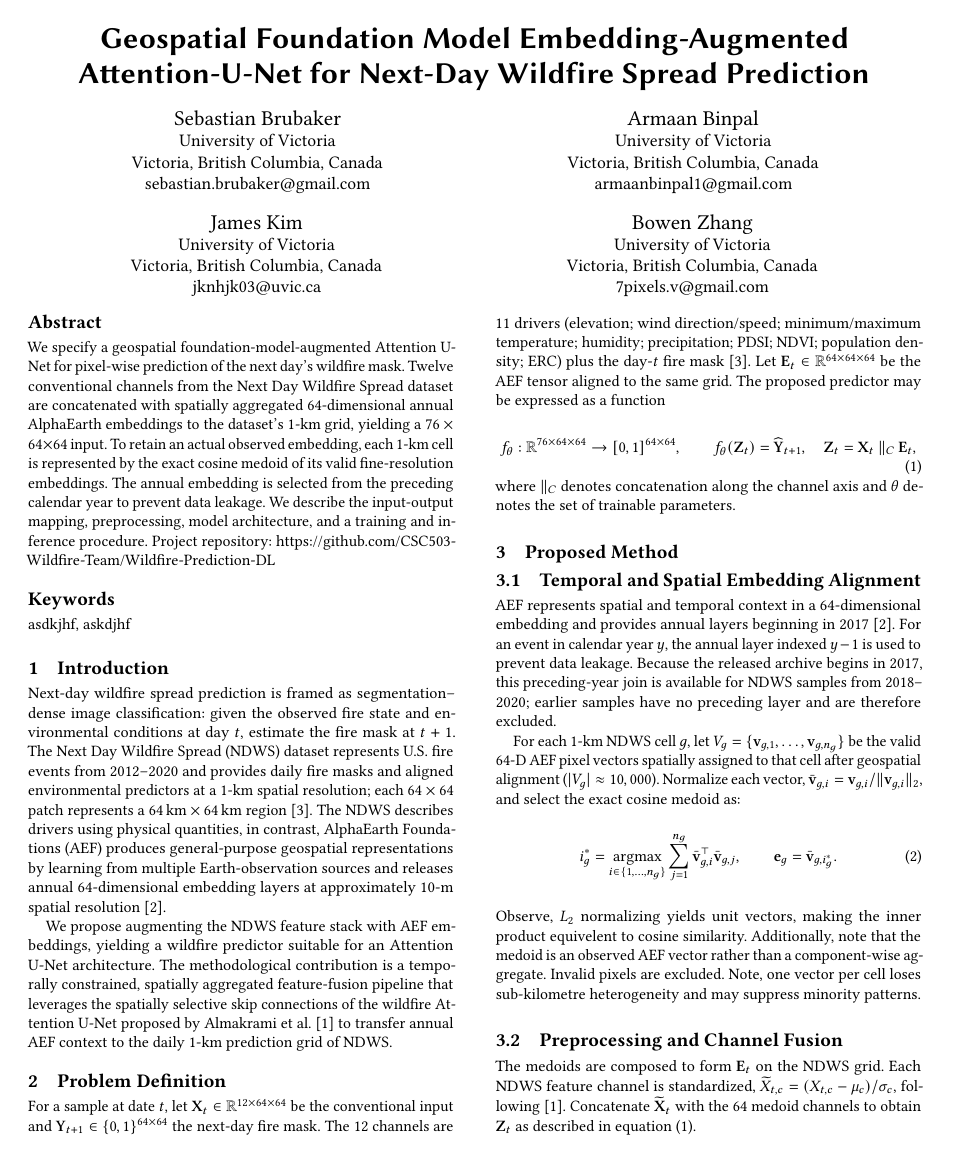
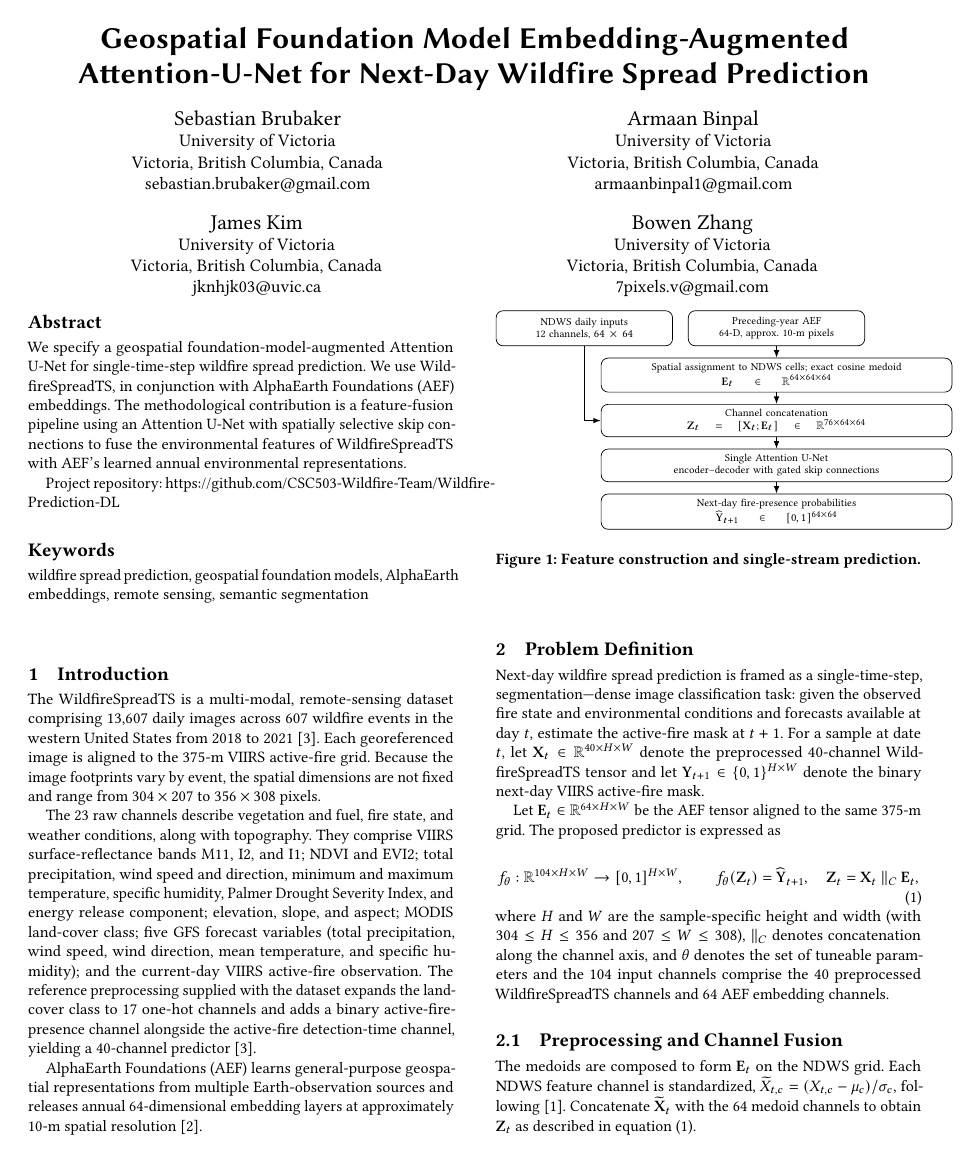
Before and after one commit to CSC503-Wildfire-Team/Wildfire-Prediction-DL, a LaTeX paper (reports/a3/03_Solution.tex): page 1 of 2. Compiled offline with pdfLaTeX.

Commit message:
Solution writeup drafting.

```diff
--- a/reports/a3/03_Solution.tex
+++ b/reports/a3/03_Solution.tex
@@ -59,68 +59,51 @@
 
 
 \begin{abstract}
-We specify a geospatial foundation-model-augmented Attention U-Net for pixel-wise prediction of the next
-day's wildfire mask. Twelve conventional channels from the Next Day Wildfire Spread dataset are concatenated with
-spatially aggregated 64-dimensional annual AlphaEarth embeddings to the dataset's 1-km grid, yielding a
-$76\times64\times64$ input. To retain an actual observed embedding, each 1-km cell is
-represented by the exact cosine medoid of its valid fine-resolution embeddings. The annual embedding is selected from
-the preceding calendar year to prevent data leakage. We describe the input-output mapping, preprocessing,
-model architecture, and a training and inference procedure.
+We specify a geospatial foundation-model-augmented Attention U-Net for single-time-step wildfire spread prediction. We use WildfireSpreadTS,
+in conjunction with AlphaEarth Foundations (AEF) embeddings. The methodological contribution is a feature-fusion pipeline using an Attention
+U-Net with spatially selective skip connections to fuse the environmental features of WildfireSpreadTS with AEF's learned annual environmental
+representations.
+
 Project repository: https://github.com/CSC503-Wildfire-Team/Wildfire-Prediction-DL
 \end{abstract}
 
-\keywords{asdkjhf, askdjhf}
+\keywords{wildfire spread prediction, geospatial foundation models, AlphaEarth embeddings, remote sensing, semantic segmentation}
 \maketitle
 
 \section{Introduction}
-Next-day wildfire spread prediction is framed as segmentation--dense image classification: given the observed fire state and
-environmental conditions at day $t$, estimate the fire mask at $t+1$. The Next Day Wildfire Spread (NDWS) dataset
-represents U.S. fire events from 2012--2020 and provides daily fire masks and aligned environmental predictors
-at a 1-km spatial resolution; each $64\times64$ patch represents a $64\,\mathrm{km}\times64\,\mathrm{km}$ region
-\cite{huot}. The NDWS describes drivers using physical quantities, in contrast, AlphaEarth Foundations (AEF) produces
-general-purpose geospatial representations by learning from multiple Earth-observation sources and releases annual
-64-dimensional embedding layers at approximately 10-m spatial resolution \cite{brown}.
+The WildfireSpreadTS is a multi-modal, remote-sensing dataset comprising 13,607
+daily images across 607 wildfire events in the western United States from 2018 to 2021 \cite{gerard2023wildfirespreadts}. Each
+georeferenced image is aligned to the 375-m VIIRS active-fire grid. Because the image footprints vary by event, the spatial dimensions are not
+fixed and range from $304\times207$ to $356\times308$ pixels.
 
-We propose augmenting the NDWS feature stack with AEF embeddings, yielding a wildfire predictor suitable for an
-Attention U-Net architecture. The methodological contribution is a temporally constrained, spatially aggregated
-feature-fusion pipeline that leverages the spatially selective skip connections of the wildfire Attention U-Net
-proposed by Almakrami et al. \cite{almakrami} to transfer annual AEF context to the daily 1-km prediction grid of NDWS.
+The 23 raw channels describe vegetation and fuel, fire state, and weather conditions, along with topography. They comprise VIIRS
+surface-reflectance bands M11, I2, and I1; NDVI and EVI2; total precipitation, wind speed and direction, minimum and maximum temperature,
+specific humidity, Palmer Drought Severity Index, and energy release component; elevation, slope, and aspect; MODIS land-cover class;
+five GFS forecast variables (total precipitation, wind speed, wind direction, mean temperature, and specific humidity); and the
+current-day VIIRS active-fire observation. The reference preprocessing supplied with the dataset expands the land-cover class to 17 one-hot
+channels and adds a binary active-fire-presence channel alongside the active-fire detection-time channel, yielding a 40-channel predictor
+\cite{gerard2023wildfirespreadts}.
+
+AlphaEarth Foundations (AEF) learns general-purpose geospatial representations from multiple
+Earth-observation sources and releases annual 64-dimensional embedding layers at approximately 10-m spatial resolution \cite{brown}.
 
 
 \section{Problem Definition}
-For a sample at date $t$, let $\mathbf{X}_t\in\mathbb{R}^{12\times64\times64}$ be the conventional input and
-$\mathbf{Y}_{t+1}\in\{0,1\}^{64\times64}$ the next-day fire mask. The 12 channels are 11 drivers (elevation; wind
-direction/speed; minimum/maximum temperature; humidity; precipitation; PDSI; NDVI; population density; ERC) plus
-the day-$t$ fire mask \cite{huot}. Let $\mathbf{E}_t\in\mathbb{R}^{64\times64\times64}$ be the AEF tensor aligned to
-the same grid. The proposed predictor may be expressed as a function
+Next-day wildfire spread prediction is framed as a single-time-step, segmentation---dense image classification task: given the observed fire
+state and environmental conditions and forecasts available at day $t$, estimate the active-fire mask at $t+1$. For a sample at
+date $t$, let $\mathbf{X}_t \in \mathbb{R}^{40\times H\times W}$ denote the preprocessed 40-channel WildfireSpreadTS tensor and let
+$\mathbf{Y}_{t+1}\in\{0,1\}^{H\times W}$ denote the binary next-day VIIRS active-fire mask.
+
+Let $\mathbf{E}_t\in\mathbb{R}^{64\times H\times W}$ be the AEF tensor aligned to the same 375-m grid. The proposed predictor is expressed as
 \begin{equation}
- f_\theta:\mathbb{R}^{76\times64\times64}\rightarrow[0,1]^{64\times64},\qquad
+ f_\theta:\mathbb{R}^{104\times H\times W}\rightarrow[0,1]^{H\times W},\qquad
  f_\theta(\mathbf{Z}_t) = \widehat{\mathbf{Y}}_{t+1},\quad
- \mathbf{Z}_t=\mathbf{X}_t\mathbin{\Vert}_{C}\mathbf{E}_t,
+ \mathbf{Z}_t = \mathbf{X}_t \mathbin{\Vert}_{C} \mathbf{E}_t,
  \label{eq:problem}
 \end{equation}
-where $\Vert_C$ denotes concatenation along the channel axis and $\theta$ denotes the set of trainable parameters.
-
-
-\section{Proposed Method}
-\subsection{Temporal and Spatial Embedding Alignment}
-AEF represents spatial and temporal context in a 64-dimensional embedding and provides annual layers beginning in 2017
-\cite{brown}. For an event in calendar year $y$, the annual layer indexed $y-1$ is used to prevent data leakage.
-Because the released archive begins in 2017, this preceding-year join is available for NDWS samples from 2018--2020;
-earlier samples have no preceding layer and are therefore excluded.
-
-For each 1-km NDWS cell $g$, let $V_g=\{\mathbf{v}_{g,1},\ldots,\mathbf{v}_{g,n_g}\}$ be the valid 64-D AEF pixel
-vectors spatially assigned to that cell after geospatial alignment ($|V_g| \approx 10,000$). Normalize each vector,
-$\bar{\mathbf{v}}_{g,i}=\mathbf{v}_{g,i}/\|\mathbf{v}_{g,i}\|_2$, and select the exact cosine medoid as:
-\begin{equation}
- i_g^* = \underset{{i\in\{1,\ldots,n_g\}}}{\text{argmax}}
- \sum_{j=1}^{n_g}\bar{\mathbf{v}}_{g,i}^{\top}\bar{\mathbf{v}}_{g,j},\qquad
- \mathbf{e}_g = \bar{\mathbf{v}}_{g,i_g^*}.
- \label{eq:medoid}
-\end{equation}
-Observe, $L_2$ normalizing yields unit vectors, making the inner product equivelent to cosine similarity. Additionally,
-note that the medoid is an observed AEF vector rather than a component-wise aggregate. Invalid pixels are excluded.
-Note, one vector per cell loses sub-kilometre heterogeneity and may suppress minority patterns.
+where $H$ and $W$ are the sample-specific height and width (with $304\leq H\leq356$ and $207\leq W\leq308$), $\Vert_C$ denotes concatenation
+along the channel axis, and $\theta$ denotes the set of tuneable parameters and the 104 input channels comprise the 40 preprocessed
+WildfireSpreadTS channels and 64 AEF embedding channels.
 
 \subsection{Preprocessing and Channel Fusion}
 The medoids are composed to form $\mathbf E_t$ on the NDWS grid. Each NDWS feature channel is
```
Also changed, not shown: reports/a3/bibliography.bib (+8 -0 lines), reports/a3/03_Solution.pdf.
